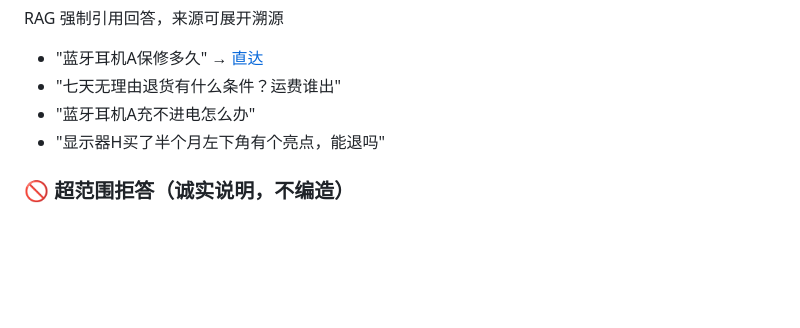
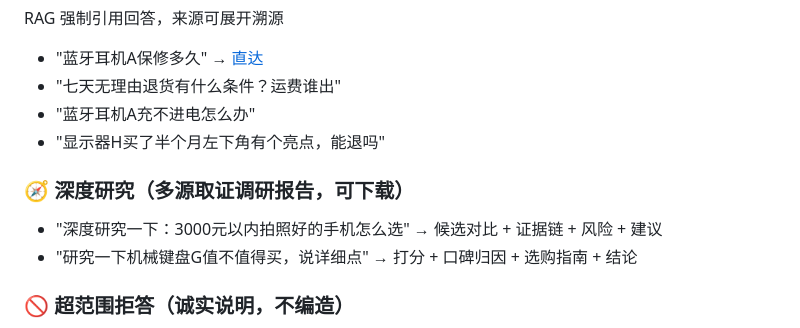
Before and after one commit to asdfaj23/shoppilot, a Markdown page: README.md, the part around the change. Drawn GitHub-style; blank space fills up the shorter version.

Commit message:
README：补深度研究示例入口

```diff
--- a/README.md
+++ b/README.md
@@ -61,6 +61,10 @@ RAG 强制引用回答，来源可展开溯源
 - "蓝牙耳机A充不进电怎么办"
 - "显示器H买了半个月左下角有个亮点，能退吗"
 
+### 🧭 深度研究（多源取证调研报告，可下载）
+- "深度研究一下：3000元以内拍照好的手机怎么选" → 候选对比 + 证据链 + 风险 + 建议
+- "研究一下机械键盘G值不值得买，说详细点" → 打分 + 口碑归因 + 选购指南 + 结论
+
 ### 🚫 超范围拒答（诚实说明，不编造）
 - "iPhone 18 现在卖多少钱，值得入手吗"
 - "蓝牙耳机Z多少钱，比蓝牙耳机A好吗"（库外型号）
```
